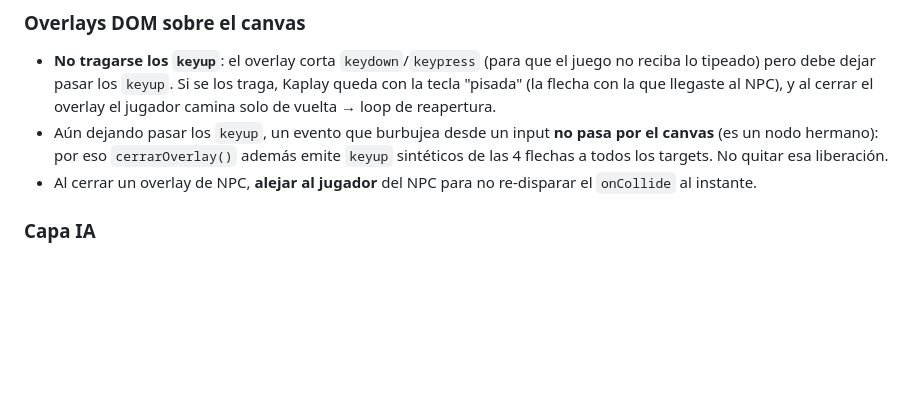
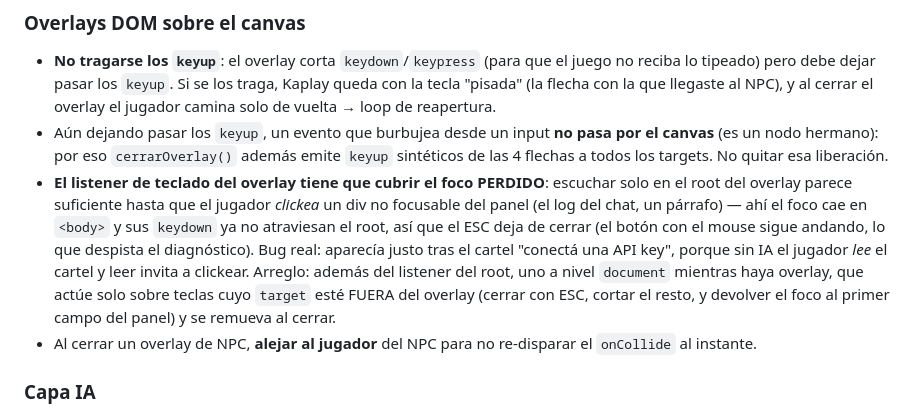
Before and after one commit to modernclixlearning/wake-up-dev, a Markdown page: AGENTS.md, the part around the change. Drawn GitHub-style; blank space fills up the shorter version.

Commit message:
docs(agents): gotcha del foco perdido en overlays DOM (ESC que deja de cerrar)
Co-Authored-By: Claude <noreply@anthropic.com>

```diff
--- a/AGENTS.md
+++ b/AGENTS.md
@@ -69,6 +69,7 @@ Documentado en [tools/pipeline-contenido.md](tools/pipeline-contenido.md) (promp
 
 - **No tragarse los `keyup`**: el overlay corta `keydown`/`keypress` (para que el juego no reciba lo tipeado) pero debe dejar pasar los `keyup`. Si se los traga, Kaplay queda con la tecla "pisada" (la flecha con la que llegaste al NPC), y al cerrar el overlay el jugador camina solo de vuelta → loop de reapertura.
 - Aún dejando pasar los `keyup`, un evento que burbujea desde un input **no pasa por el canvas** (es un nodo hermano): por eso `cerrarOverlay()` además emite `keyup` sintéticos de las 4 flechas a todos los targets. No quitar esa liberación.
+- **El listener de teclado del overlay tiene que cubrir el foco PERDIDO**: escuchar solo en el root del overlay parece suficiente hasta que el jugador *clickea* un div no focusable del panel (el log del chat, un párrafo) — ahí el foco cae en `<body>` y sus `keydown` ya no atraviesan el root, así que el ESC deja de cerrar (el botón con el mouse sigue andando, lo que despista el diagnóstico). Bug real: aparecía justo tras el cartel "conectá una API key", porque sin IA el jugador *lee* el cartel y leer invita a clickear. Arreglo: además del listener del root, uno a nivel `document` mientras haya overlay, que actúe solo sobre teclas cuyo `target` esté FUERA del overlay (cerrar con ESC, cortar el resto, y devolver el foco al primer campo del panel) y se remueva al cerrar.
 - Al cerrar un overlay de NPC, **alejar al jugador** del NPC para no re-disparar el `onCollide` al instante.
 
 ### Capa IA
```
